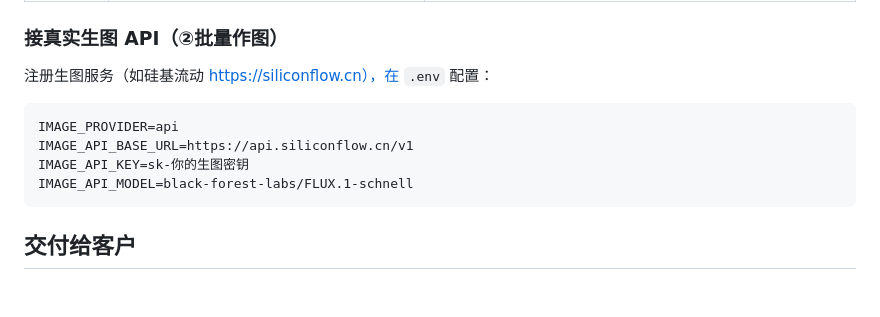
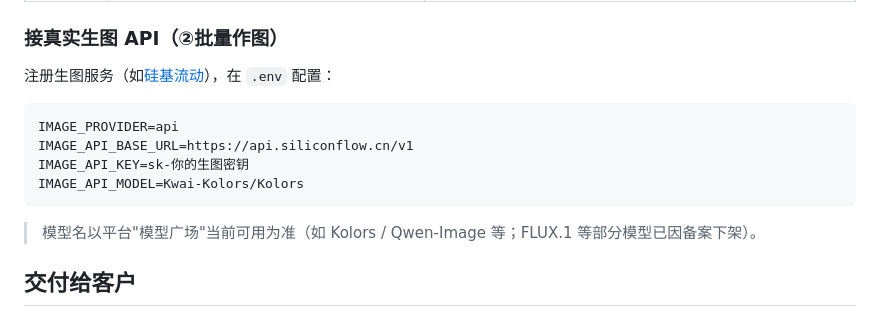
Before and after one commit to pite113/local-ai-app, a Markdown page: README.md, the part around the change. Drawn GitHub-style; blank space fills up the shorter version.

Commit message:
生图模型示例更新为硅基流动当前可用模型(Kolors/Qwen-Image), 修正FLUX.1已下架

````diff
--- a/README.md
+++ b/README.md
@@ -22,14 +22,16 @@
 
 ### 接真实生图 API（②批量作图）
 
-注册生图服务（如硅基流动 https://siliconflow.cn），在 `.env` 配置：
+注册生图服务（如[硅基流动](https://siliconflow.cn)），在 `.env` 配置：
 
 ```ini
 IMAGE_PROVIDER=api
 IMAGE_API_BASE_URL=https://api.siliconflow.cn/v1
 IMAGE_API_KEY=sk-你的生图密钥
-IMAGE_API_MODEL=black-forest-labs/FLUX.1-schnell
+IMAGE_API_MODEL=Kwai-Kolors/Kolors
 ```
+
+> 模型名以平台"模型广场"当前可用为准（如 Kolors / Qwen-Image 等；FLUX.1 等部分模型已因备案下架）。
 
 ## 交付给客户
 
````
Also changed, not shown: DEPLOY.md (+11 -0 lines).
